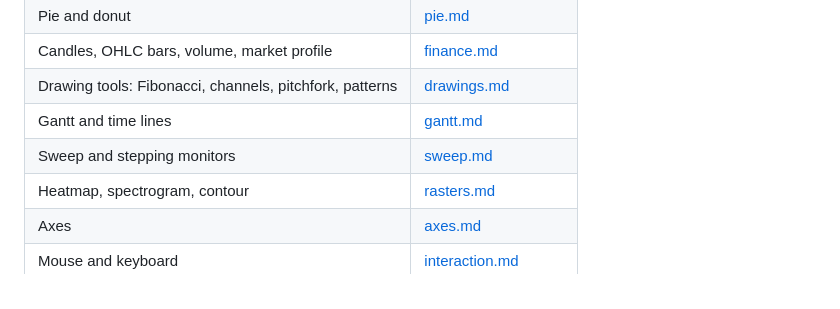
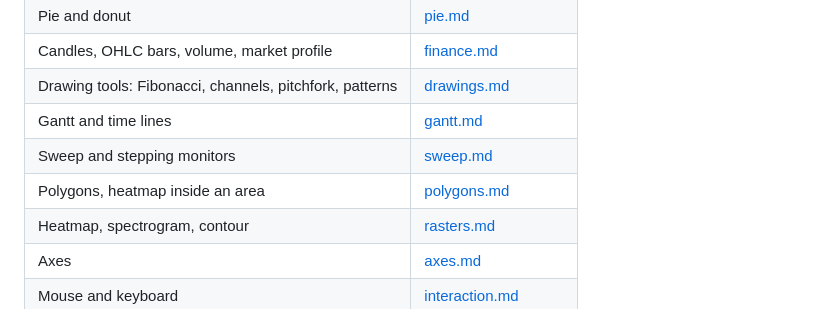
Before and after one commit to MotoNero/tachyon_charts, a Markdown page: docs/guide/README.md, the part around the change. Drawn GitHub-style.

```diff
--- a/docs/guide/README.md
+++ b/docs/guide/README.md
@@ -20,6 +20,7 @@ Tachyon Charts draws large amounts of data in real time, in WPF and Avalonia, on
 | Drawing tools: Fibonacci, channels, pitchfork, patterns | [drawings.md](drawings.md) |
 | Gantt and time lines | [gantt.md](gantt.md) |
 | Sweep and stepping monitors | [sweep.md](sweep.md) |
+| Polygons, heatmap inside an area | [polygons.md](polygons.md) |
 | Heatmap, spectrogram, contour | [rasters.md](rasters.md) |
 | Axes | [axes.md](axes.md) |
 | Mouse and keyboard | [interaction.md](interaction.md) |
```
Also changed, not shown: README.md (+8 -6 lines), docs/guide/polygons.md (added, +31 -0 lines), docs/images/heatmap-area.png (added), docs/images/polygons.png (added), 12 other files.
